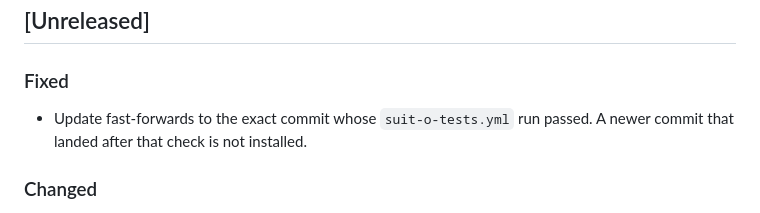
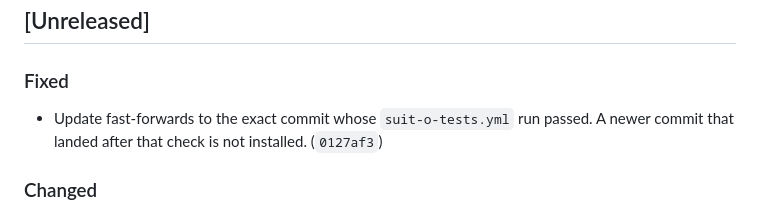
Before and after one commit to pjared/grok-repos, a Markdown page: suit-o-cs2/CHANGELOG.md, the part around the change. GitHub-like rendering.

Commit message:
Note the update commit in the changelog.
Co-authored-by: pjared <pjared@users.noreply.github.com>

```diff
--- a/suit-o-cs2/CHANGELOG.md
+++ b/suit-o-cs2/CHANGELOG.md
@@ -12,7 +12,7 @@ New notes go under `## [Unreleased]`. Every push to `main` updates this file in
 
 ### Fixed
 
-- Update fast-forwards to the exact commit whose `suit-o-tests.yml` run passed. A newer commit that landed after that check is not installed.
+- Update fast-forwards to the exact commit whose `suit-o-tests.yml` run passed. A newer commit that landed after that check is not installed. (`0127af3`)
 
 ### Changed
 
```
